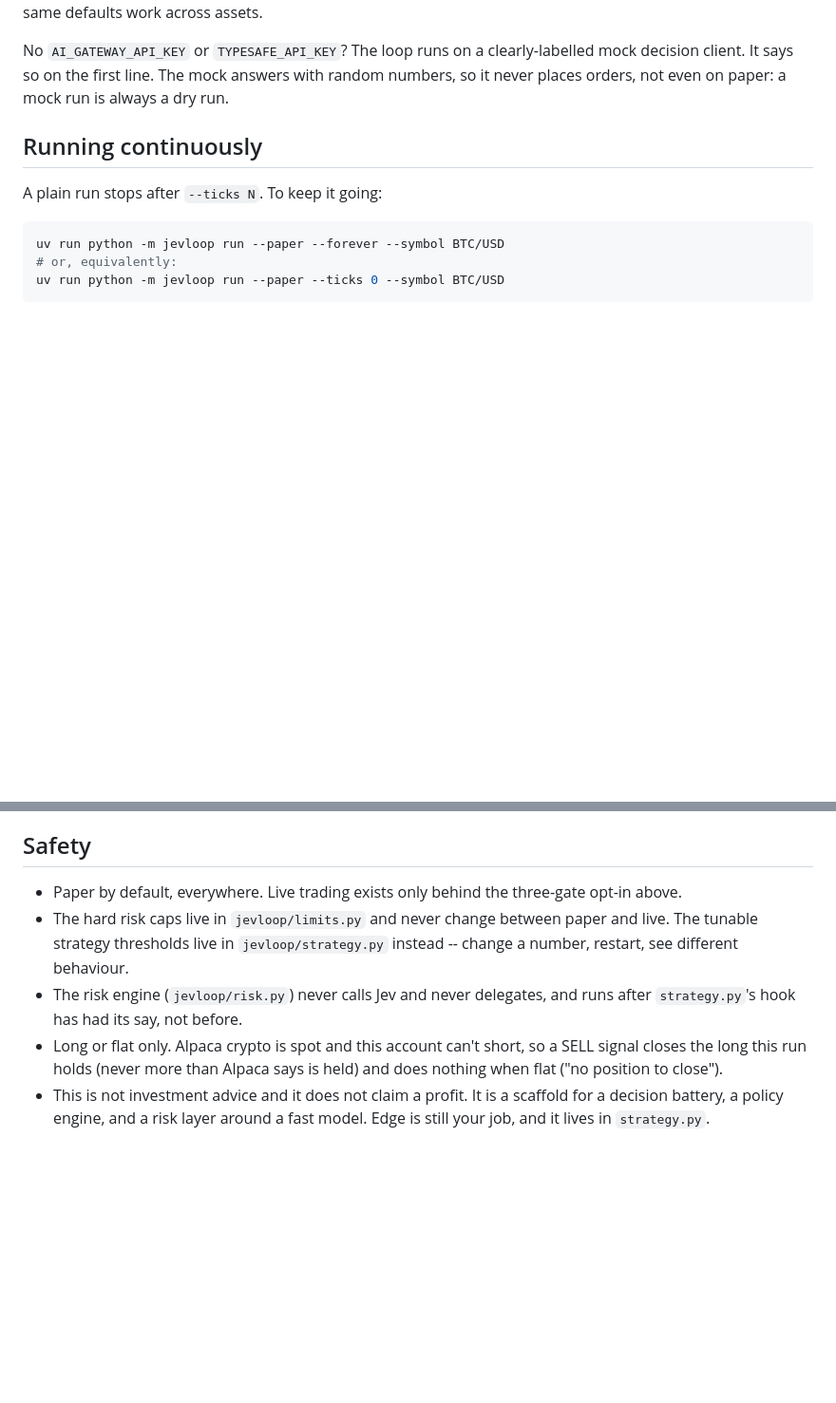
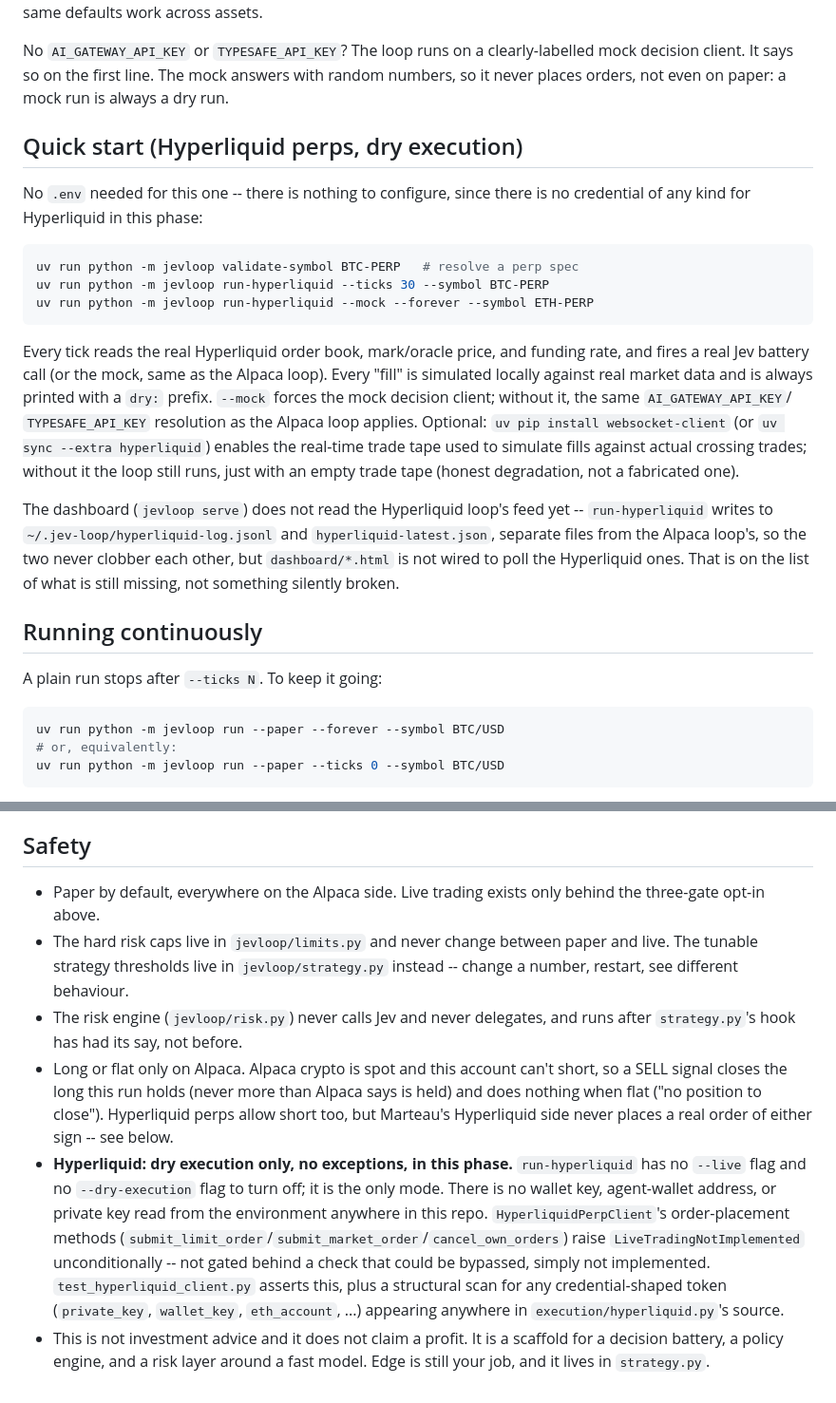
Before and after one commit to morningtrading/Marteau, a Markdown page: README.md, 2 parts joined by grey strips. Shown at 95% size. Drawn GitHub-style; blank space fills up the shorter version.

````diff
--- a/README.md
+++ b/README.md
@@ -29,6 +85,35 @@ No `AI_GATEWAY_API_KEY` or `TYPESAFE_API_KEY`? The loop runs on a
 clearly-labelled mock decision client. It says so on the first line. The
 mock answers with random numbers, so it never places orders, not even on
 paper: a mock run is always a dry run.
+
+## Quick start (Hyperliquid perps, dry execution)
+
+No `.env` needed for this one -- there is nothing to configure, since there
+is no credential of any kind for Hyperliquid in this phase:
+
+```bash
+uv run python -m jevloop validate-symbol BTC-PERP   # resolve a perp spec
+uv run python -m jevloop run-hyperliquid --ticks 30 --symbol BTC-PERP
+uv run python -m jevloop run-hyperliquid --mock --forever --symbol ETH-PERP
+```
+
+Every tick reads the real Hyperliquid order book, mark/oracle price, and
+funding rate, and fires a real Jev battery call (or the mock, same as the
+Alpaca loop). Every "fill" is simulated locally against real market data
+and is always printed with a `dry:` prefix. `--mock` forces the mock
+decision client; without it, the same `AI_GATEWAY_API_KEY`/
+`TYPESAFE_API_KEY` resolution as the Alpaca loop applies. Optional: `uv pip
+install websocket-client` (or `uv sync --extra hyperliquid`) enables the
+real-time trade tape used to simulate fills against actual crossing trades;
+without it the loop still runs, just with an empty trade tape (honest
+degradation, not a fabricated one).
+
+The dashboard (`jevloop serve`) does not read the Hyperliquid loop's feed
+yet -- `run-hyperliquid` writes to `~/.jev-loop/hyperliquid-log.jsonl` and
+`hyperliquid-latest.json`, separate files from the Alpaca loop's, so the
+two never clobber each other, but `dashboard/*.html` is not wired to poll
+the Hyperliquid ones. That is on the list of what is still missing, not
+something silently broken.
 
 ## Running continuously
 
@@ -129,16 +214,29 @@ a switch made deliberately awkward so it only ever happens on purpose.
 
 ## Safety
 
-- Paper by default, everywhere. Live trading exists only behind the
-  three-gate opt-in above.
+- Paper by default, everywhere on the Alpaca side. Live trading exists only
+  behind the three-gate opt-in above.
 - The hard risk caps live in `jevloop/limits.py` and never change between
   paper and live. The tunable strategy thresholds live in `jevloop/strategy.py`
   instead -- change a number, restart, see different behaviour.
 - The risk engine (`jevloop/risk.py`) never calls Jev and never delegates,
   and runs after `strategy.py`'s hook has had its say, not before.
-- Long or flat only. Alpaca crypto is spot and this account can't short,
-  so a SELL signal closes the long this run holds (never more than Alpaca
-  says is held) and does nothing when flat ("no position to close").
+- Long or flat only on Alpaca. Alpaca crypto is spot and this account can't
+  short, so a SELL signal closes the long this run holds (never more than
+  Alpaca says is held) and does nothing when flat ("no position to close").
+  Hyperliquid perps allow short too, but Marteau's Hyperliquid side never
+  places a real order of either sign -- see below.
+- **Hyperliquid: dry execution only, no exceptions, in this phase.**
+  `run-hyperliquid` has no `--live` flag and no `--dry-execution` flag to
+  turn off; it is the only mode. There is no wallet key, agent-wallet
+  address, or private key read from the environment anywhere in this repo.
+  `HyperliquidPerpClient`'s order-placement methods
+  (`submit_limit_order`/`submit_market_order`/`cancel_own_orders`) raise
+  `LiveTradingNotImplemented` unconditionally -- not gated behind a check
+  that could be bypassed, simply not implemented. `test_hyperliquid_client.py`
+  asserts this, plus a structural scan for any credential-shaped token
+  (`private_key`, `wallet_key`, `eth_account`, ...) appearing anywhere in
+  `execution/hyperliquid.py`'s source.
 - This is not investment advice and it does not claim a profit. It is a
   scaffold for a decision battery, a policy engine, and a risk layer around
   a fast model. Edge is still your job, and it lives in `strategy.py`.
````
Also changed, not shown: other parts of README.md (+59 -3 lines).
